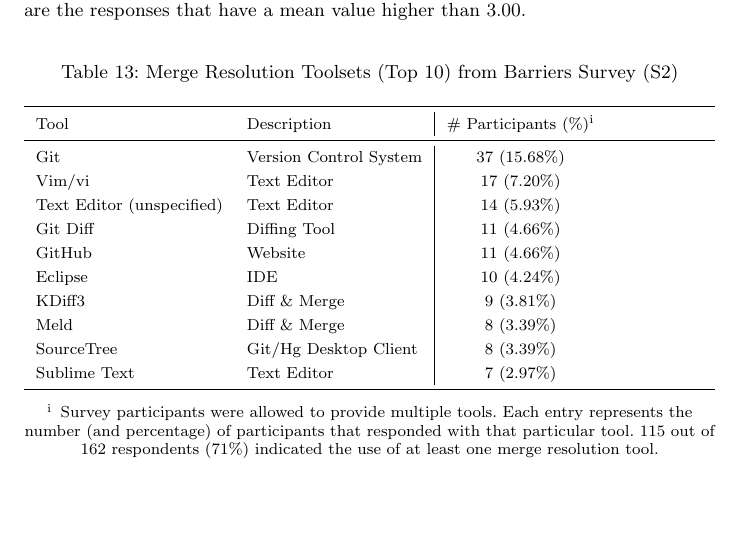
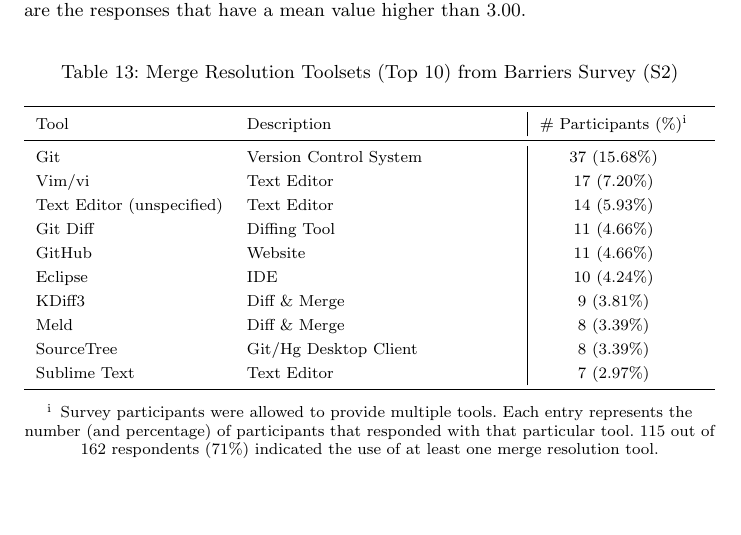
Before and after one commit to EPICLab/EMSE19-MergeConflicts, a LaTeX paper (main.tex, which reads RQ3.tex): part of page 29 of 39, cut so that both start at the same text. Compiled offline with pdfLaTeX.

Commit message:
Minor spacing and color tweaks for Likert plots in RQ2 and RQ3 results sections

```diff
--- a/RQ3.tex
+++ b/RQ3.tex
@@ -64,7 +64,7 @@
   KDiff3 & Diff \& Merge & 9 (3.81\%)\\
   Meld & Diff \& Merge & 8 (3.39\%)\\
   SourceTree & Git/Hg Desktop Client & 8 (3.39\%)\\
-  Sublime Text & Text Editor & 7 (2.97\%)\\
+  Sublime Text & Text Editor\hspace{3.2cm} & 7 (2.97\%)\\
 \bottomrule
 \end{tabularx}
 \parnotes
--- a/main.tex
+++ b/main.tex
@@ -60,7 +60,7 @@
     \begin{tikzpicture}[xscale=0.25, yscale=0.015, baseline]
         \begin{scope}[ycomb, yscale=0.3]
             \draw[ultra thin, black!20] (1,#2)--(5,#2);
-            \draw[black!80, line width=2mm] plot #1;
+            \draw[gray!95, line width=2mm] plot #1;
 %            \foreach [count=\i] \x in {#3}
 %            {
 %              \draw[shift={(\i,0)}]
```
